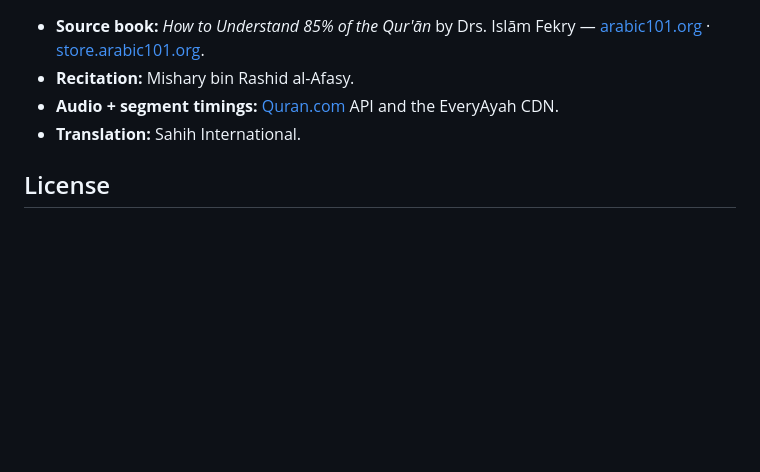
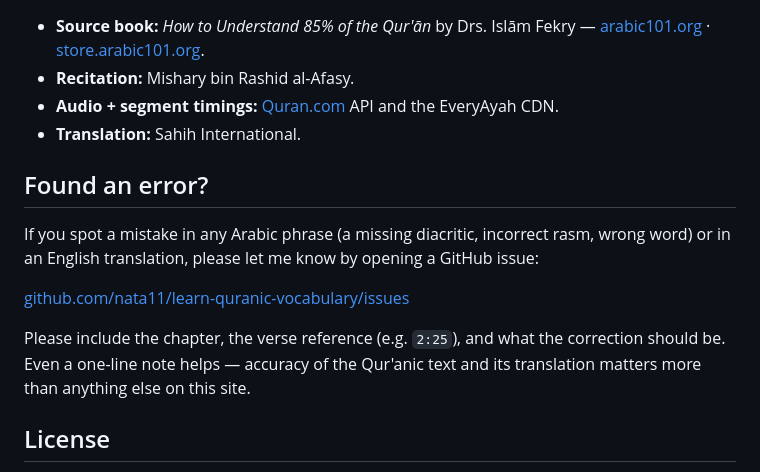
Before and after one commit to nata11/learn-quranic-vocabulary, a Markdown page: README.md, the part around the change. GitHub-like rendering; blank space fills up the shorter version.

Commit message:
Add error reporting section to README.md for Arabic phrases and translations

```diff
--- a/README.md
+++ b/README.md
@@ -83,6 +83,19 @@ repository — they are the author's copyrighted work. Get them from
   the EveryAyah CDN.
 - **Translation:** Sahih International.
 
+## Found an error?
+
+If you spot a mistake in any Arabic phrase (a missing diacritic,
+incorrect rasm, wrong word) or in an English translation, please
+let me know by opening a GitHub issue:
+
+[github.com/nata11/learn-quranic-vocabulary/issues](https://github.com/nata11/learn-quranic-vocabulary/issues)
+
+Please include the chapter, the verse reference (e.g. `2:25`), and
+what the correction should be. Even a one-line note helps — accuracy
+of the Qur'anic text and its translation matters more than anything
+else on this site.
+
 ## License
 
 The site code (HTML, CSS, JS) is released under the [MIT License](LICENSE).
```
